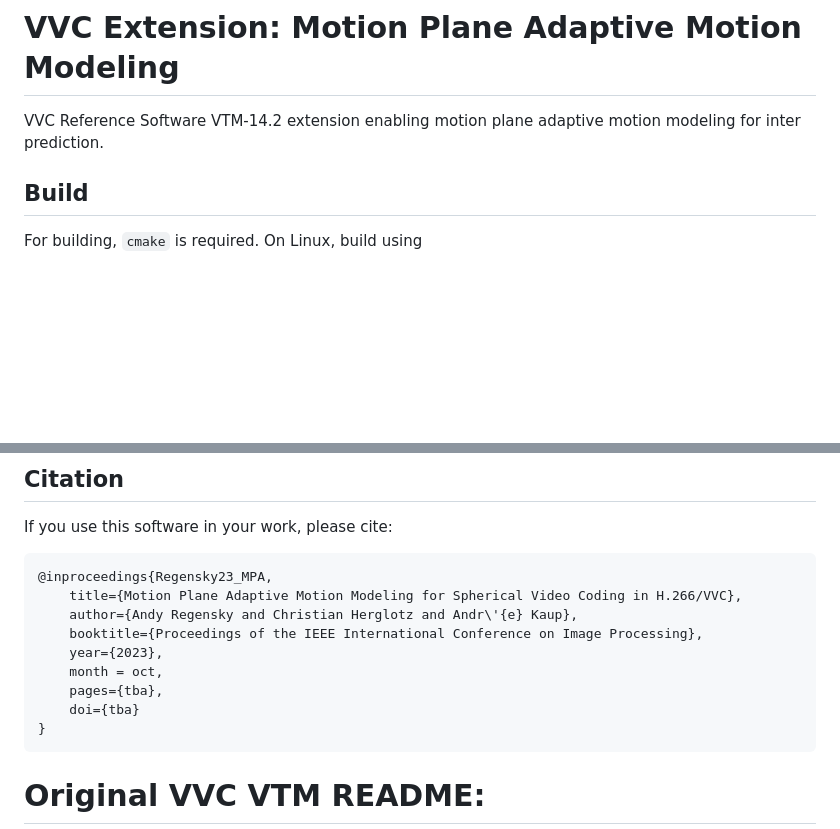
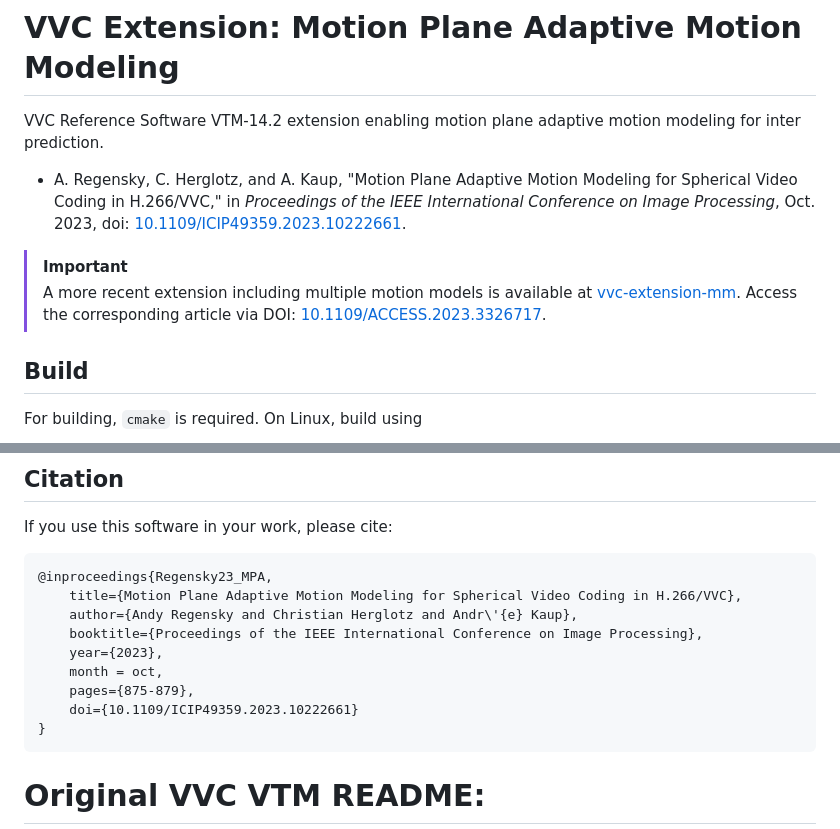
Before and after one commit to FAU-LMS/vvc-extension-mpa, a Markdown page: README.md, 2 parts joined by grey strips. Drawn GitHub-style; blank space fills up the shorter version.

````diff
--- a/README.md
+++ b/README.md
@@ -1,6 +1,11 @@
 # VVC Extension: Motion Plane Adaptive Motion Modeling
 
 VVC Reference Software VTM-14.2 extension enabling motion plane adaptive motion modeling for inter prediction.
+
+* A. Regensky, C. Herglotz, and A. Kaup, "Motion Plane Adaptive Motion Modeling for Spherical Video Coding in H.266/VVC," in *Proceedings of the IEEE International Conference on Image Processing*, Oct. 2023, doi: [10.1109/ICIP49359.2023.10222661](https://doi.org/10.1109/ICIP49359.2023.10222661).
+
+> [!IMPORTANT]
+> A more recent extension including multiple motion models is available at [vvc-extension-mm](https://github.com/FAU-LMS/vvc-extension-mm). Access the corresponding article via DOI: [10.1109/ACCESS.2023.3326717](https://doi.org/10.1109/ACCESS.2023.3326717).
 
 ## Build
 
@@ -30,8 +35,8 @@ If you use this software in your work, please cite:
     booktitle={Proceedings of the IEEE International Conference on Image Processing},
     year={2023},
     month = oct,
-    pages={tba},
-    doi={tba}
+    pages={875-879},
+    doi={10.1109/ICIP49359.2023.10222661}
 }
 ```
 
````
